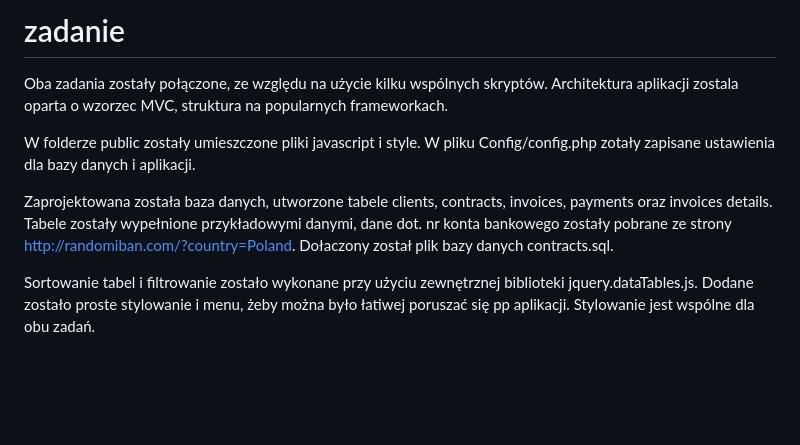
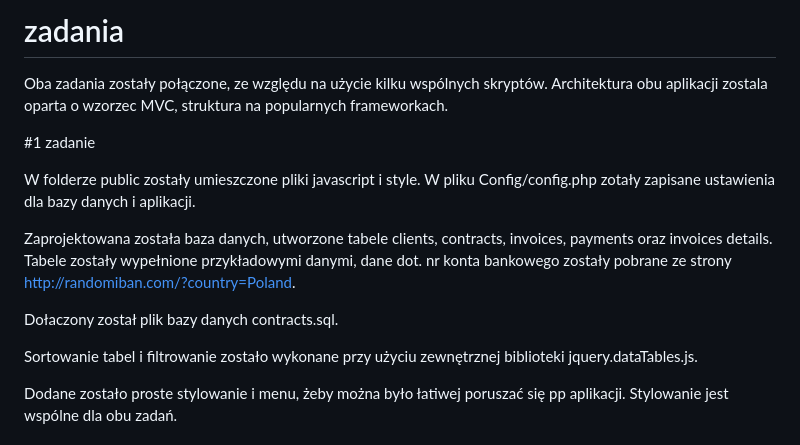
Before and after one commit to piotrrus/zadanie, a Markdown page: README.md, the part around the change. Drawn GitHub-style; blank space fills up the shorter version.

```diff
--- a/README.md
+++ b/README.md
@@ -1,15 +1,19 @@
-# zadanie
+# zadania
 Oba zadania zostały połączone, ze względu na użycie kilku wspólnych skryptów.
-Architektura aplikacji zostala oparta o wzorzec MVC, struktura na popularnych frameworkach.
+Architektura obu aplikacji zostala oparta o wzorzec MVC, struktura na popularnych frameworkach.
+
+#1 zadanie
 
 W folderze public zostały umieszczone pliki javascript i style.
 W pliku Config/config.php zotały zapisane ustawienia dla bazy danych i aplikacji.
 
 Zaprojektowana została baza danych, utworzone tabele clients, contracts, invoices, payments oraz invoices details.
 Tabele zostały wypełnione przykładowymi danymi, dane dot. nr konta bankowego zostały pobrane ze strony http://randomiban.com/?country=Poland.
+
 Dołaczony został plik bazy danych contracts.sql.
 
 Sortowanie tabel i filtrowanie zostało wykonane przy użyciu zewnętrznej biblioteki jquery.dataTables.js.
+
 Dodane zostało proste stylowanie i menu, żeby można było łatiwej poruszać się pp aplikacji.
 Stylowanie jest wspólne dla obu zadań.
 
```
